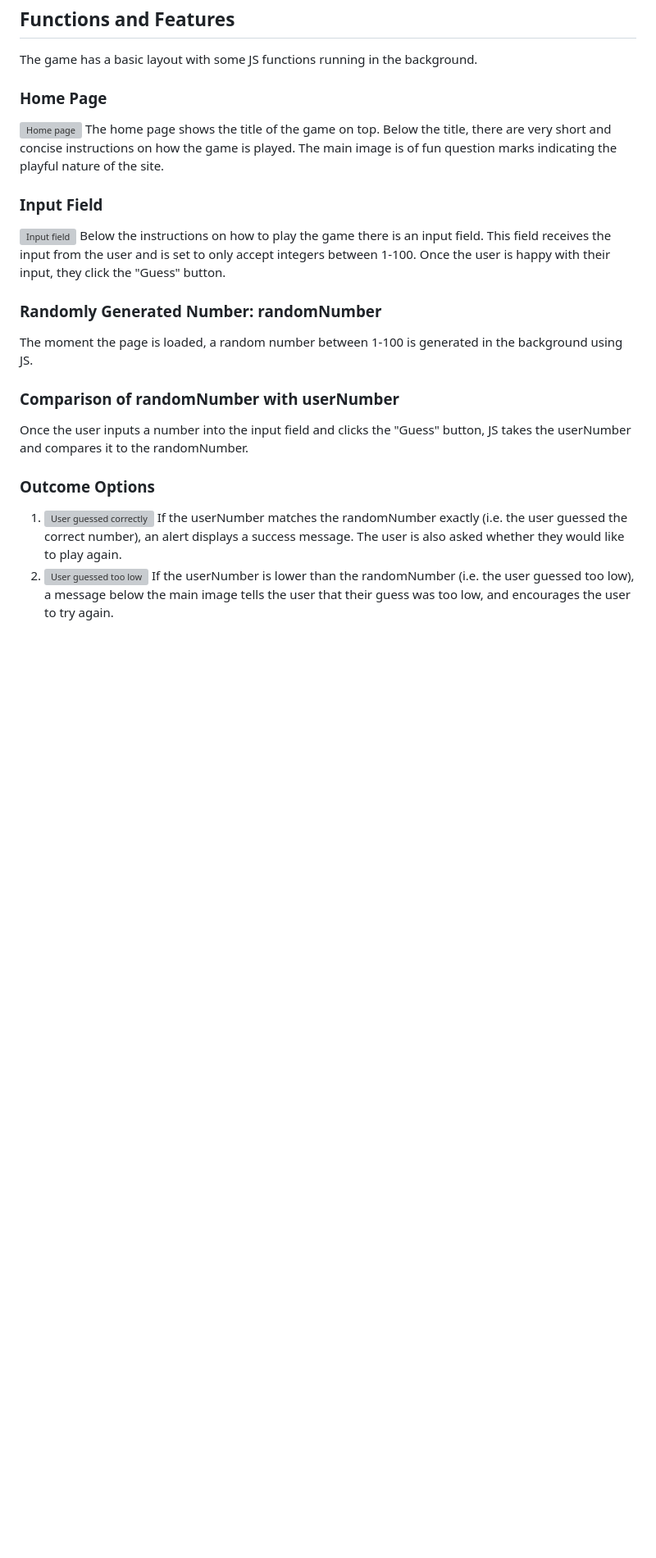
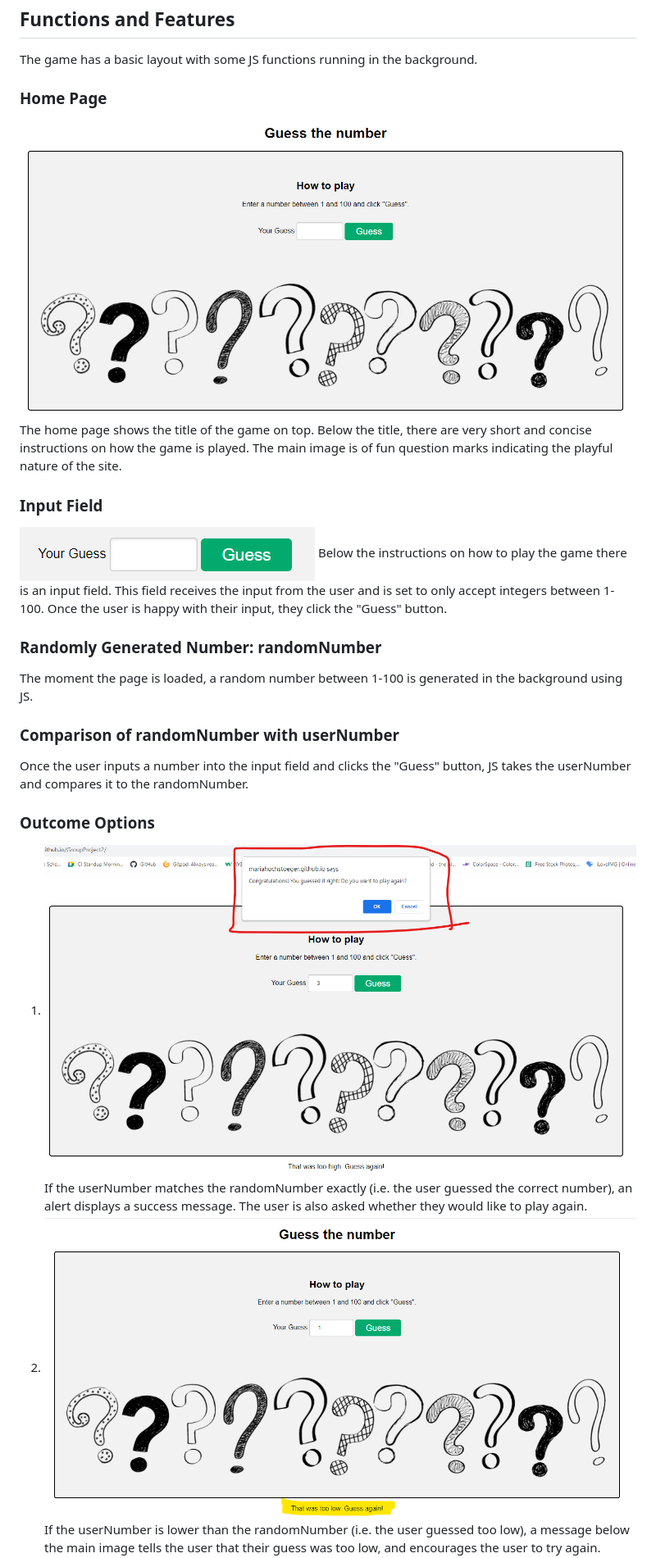
Before and after one commit to MariaHochstoeger/GroupProject2, a Markdown page: README.md, the part around the change printed below. Shown: that part at 82% size. Rendered like a GitHub page; pictures changed too: docs/screenshots/congratulations.png (added), docs/screenshots/homepage.png (added), docs/screenshots/input-field.png (added); blank space fills up the shorter version; grey boxes are pictures that could not be loaded.

Commit message:
Add images to Features and Functions section in readme

```diff
--- a/README.md
+++ b/README.md
@@ -23,13 +23,13 @@ The basic steps for our project will be:
 The game has a basic layout with some JS functions running in the background.
 
 ### **Home Page**
-![Home page](tbd)
+![Home page](docs/screenshots/homepage.png)
 The home page shows the title of the game on top.
 Below the title, there are very short and concise instructions on how the game is played.
 The main image is of fun question marks indicating the playful nature of the site.
 
 ### **Input Field**
-![Input field](tbd)
+![Input field](docs/screenshots/input-field.png)
 Below the instructions on how to play the game there is an input field. This field receives the input from the user and is set to only accept integers between 1-100. Once the user is happy with their input, they click the "Guess" button.
 
 ### **Randomly Generated Number: randomNumber**
@@ -39,7 +39,7 @@ The moment the page is loaded, a random number between 1-100 is generated in the
 Once the user inputs a number into the input field and clicks the "Guess" button, JS takes the userNumber and compares it to the randomNumber.
 
 ### **Outcome Options**
-1. ![User guessed correctly]()
+1. ![User guessed correctly](docs/screenshots/congratulations.png)
     If the userNumber matches the randomNumber exactly (i.e. the user guessed the correct number), an alert displays a success message. The user is also asked whether they would like to play again.
-2. ![User guessed too low]()
+2. ![User guessed too low](docs/screenshots/too-low.png)
     If the userNumber is lower than the randomNumber (i.e. the user guessed too low), a message below the main image tells the user that their guess was too low, and encourages the user to try again.
```
Also changed, not shown: other parts of README.md (+1 -1 lines), docs/screenshots/too-high.png (added).
